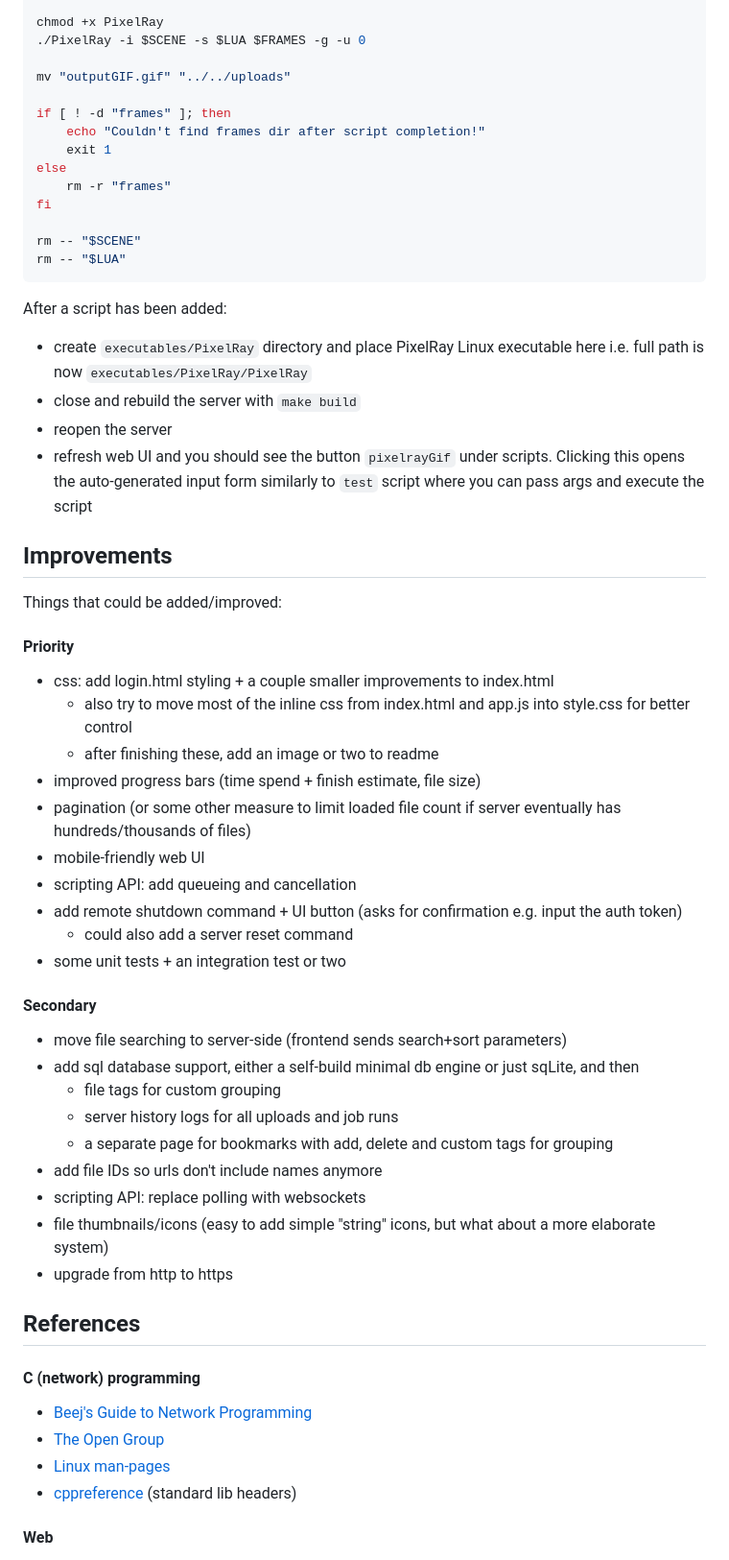
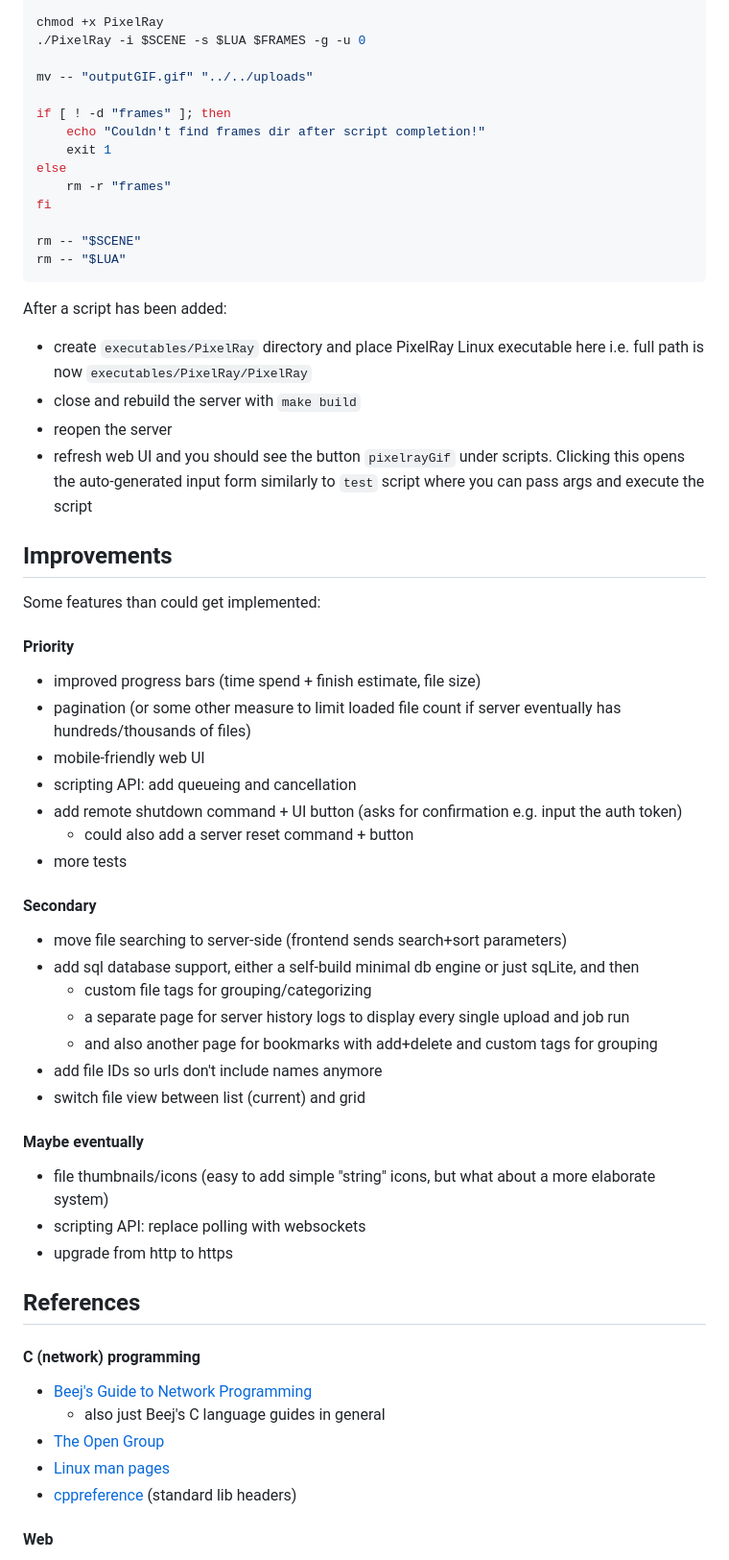
Before and after one commit to j-miet/lan-server, a Markdown page: README.md, the part around the change printed below. Shown: that part at 96% size. Rendered like a GitHub page.

````diff
--- a/README.md
+++ b/README.md
@@ -281,7 +271,7 @@ fi
 chmod +x PixelRay
 ./PixelRay -i $SCENE -s $LUA $FRAMES -g -u 0
 
-mv "outputGIF.gif" "../../uploads"
+mv -- "outputGIF.gif" "../../uploads"
 
 if [ ! -d "frames" ]; then
     echo "Couldn't find frames dir after script completion!"
@@ -295,40 +285,42 @@ rm -- "$LUA"
 ```
 
 After a script has been added:
-- create `executables/PixelRay` directory and place PixelRay Linux executable here i.e. full path is now `executables/PixelRay/PixelRay`
+- create `executables/PixelRay` directory and place PixelRay Linux executable here i.e. full path is
+now `executables/PixelRay/PixelRay`
 - close and rebuild the server with `make build`
 - reopen the server
 - refresh web UI and you should see the button `pixelrayGif` under scripts. Clicking this opens the auto-generated
 input form similarly to `test` script where you can pass args and execute the script
 
+
 ## Improvements
 
-Things that could be added/improved:
+Some features than could get implemented:
 
 #### Priority
 
-- css: add login.html styling + a couple smaller improvements to index.html
-    - also try to move most of the inline css from index.html and app.js into style.css
-        for better control
-    - after finishing these, add an image or two to readme
 - improved progress bars (time spend + finish estimate, file size)
 - pagination (or some other measure to limit loaded file count if server eventually has hundreds/thousands of files)
 - mobile-friendly web UI
 - scripting API: add queueing and cancellation
 - add remote shutdown command + UI button (asks for confirmation e.g. input the auth token)
-    - could also add a server reset command
-- some unit tests + an integration test or two
+    - could also add a server reset command + button
+- more tests
 
 #### Secondary
 
 - move file searching to server-side (frontend sends search+sort parameters)
 - add sql database support, either a self-build minimal db engine or just sqLite, and then
-    - file tags for custom grouping
-    - server history logs for all uploads and job runs
-    - a separate page for bookmarks with add, delete and custom tags for grouping
+    - custom file tags for grouping/categorizing
+    - a separate page for server history logs to display every single upload and job run
+    - and also another page for bookmarks with add+delete and custom tags for grouping
 - add file IDs so urls don't include names anymore
+- switch file view between list (current) and grid
+
+#### Maybe eventually
+
+- file thumbnails/icons (easy to add simple "string" icons, but what about a more elaborate system)
 - scripting API: replace polling with websockets
-- file thumbnails/icons (easy to add simple "string" icons, but what about a more elaborate system)
 - upgrade from http to https
 
 
@@ -336,8 +328,9 @@ Things that could be added/improved:
 
 #### C (network) programming
 - [Beej's Guide to Network Programming](https://beej.us/guide/bgnet/)
+    - also just Beej's C language guides in general
 - [The Open Group](https://pubs.opengroup.org/onlinepubs/7908799/)
-- [Linux man-pages](https://man7.org/linux/man-pages/)
+- [Linux man pages](https://man7.org/linux/man-pages/)
 - [cppreference](https://en.cppreference.com/c/header) (standard lib headers)
 
 #### Web
````
Also changed, not shown: other parts of README.md (+29 -39 lines), docs/images/webUI.png.
